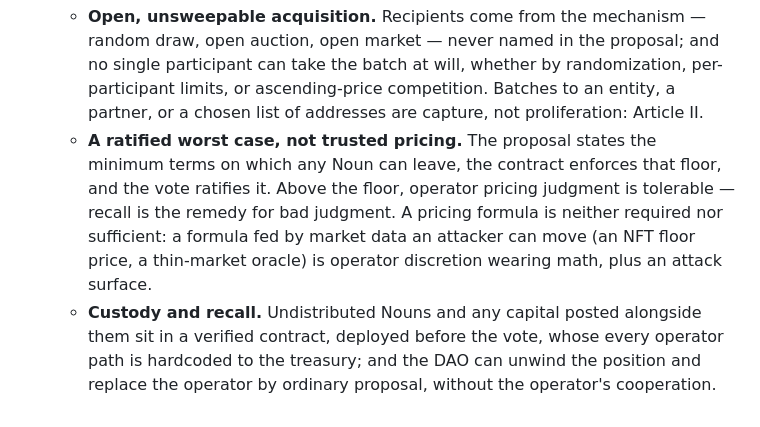
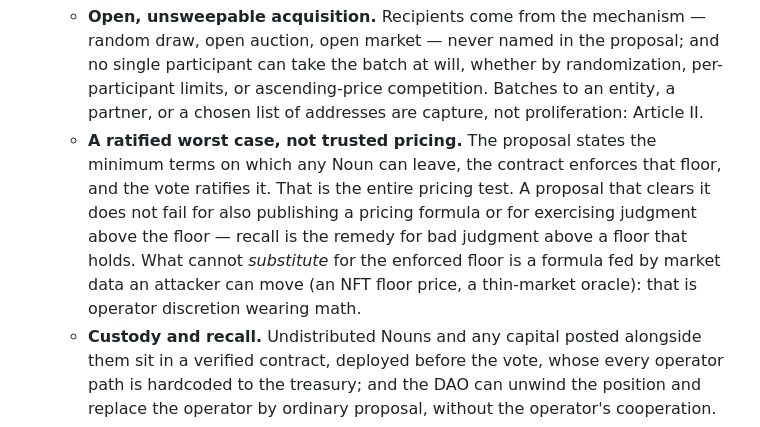
Before and after one commit to zherring/nounsbot, a Markdown page: constitution.md, the part around the change. GitHub-like rendering.

Commit message:
constitution v0.9: I.5 binds the worst case, not the pricing path
The formula-bound pricing bullet asked for the wrong invariant. Its job was
to stop value leaking through the operator's price — but a formula fed by
manipulable market data is not the absence of discretion, it is discretion
delegated to whoever can move the input. Prop 992's own formula is floor/0.9,
and an NFT floor is an oracle a wash-trader can push; an operator faithfully
following the ratified formula would list treasury Nouns cheap, and the
formula cannot refuse. Strictly worse than judgment.

The un-gameable core is smaller: a hard minimum the contract enforces and the
vote ratifies. A constant cannot be wash-traded. Below it no listing is
possible; above it operator judgment is tolerable because the recall bullet
is the remedy for bad judgment. The DAO accepts the worst case once, in
public, at vote time.

The clause states explicitly that the floor is the entire pricing test and
that publishing a formula above it does not disqualify — the first draft of
this amendment lacked that sentence, and the judge promptly read "formula =
attack surface" as a reason to fail prop 992 for having one, inverting the
false positive instead of removing it.

This is also what the proposal that triggered I.5 actually built: the
NounsListingManager's list() reverts below MIN_BACKING. The contract was
ahead of the clause.

Co-Authored-By: Claude Opus 5 (1M context) <noreply@anthropic.com>
Claude-Session: https://claude.ai/code/session_01X1iMZKMxMZv7ZAfvZY7TTP

```diff
--- a/constitution.md
+++ b/constitution.md
@@ -42,12 +42,14 @@ every candidate, every window — with public reasoning, forever.
      a partner, or a chosen list of addresses are capture, not proliferation:
      Article II.
    - **A ratified worst case, not trusted pricing.** The proposal states the
-     minimum terms on which any Noun can leave, the contract enforces that floor,
-     and the vote ratifies it. Above the floor, operator pricing judgment is
-     tolerable — recall is the remedy for bad judgment. A pricing formula is
-     neither required nor sufficient: a formula fed by market data an attacker
-     can move (an NFT floor price, a thin-market oracle) is operator discretion
-     wearing math, plus an attack surface.
+     minimum terms on which any Noun can leave, the contract enforces that
+     floor, and the vote ratifies it. That is the entire pricing test. A
+     proposal that clears it does not fail for also publishing a pricing
+     formula or for exercising judgment above the floor — recall is the remedy
+     for bad judgment above a floor that holds. What cannot *substitute* for
+     the enforced floor is a formula fed by market data an attacker can move
+     (an NFT floor price, a thin-market oracle): that is operator discretion
+     wearing math.
    - **Custody and recall.** Undistributed Nouns and any capital posted alongside
      them sit in a verified contract, deployed before the vote, whose every
      operator path is hardcoded to the treasury; and the DAO can unwind the
```
